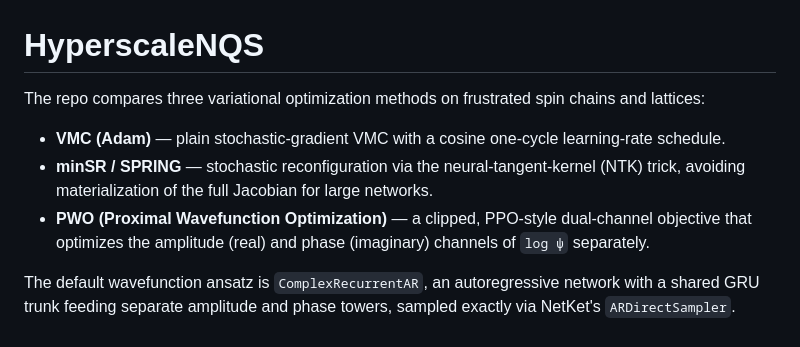
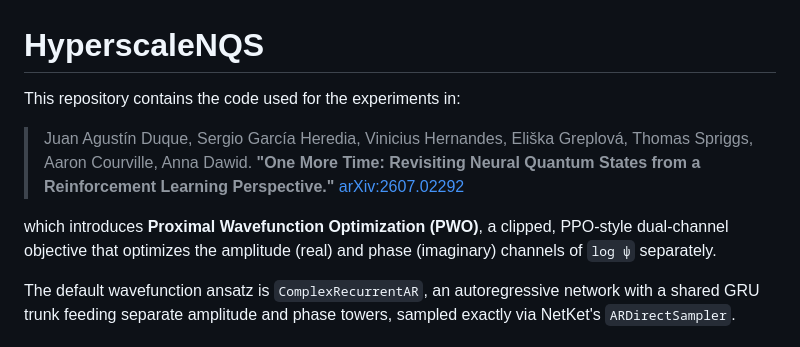
Before and after one commit to jduquevan/hyperscalenqs, a Markdown page: README.md, the part around the change. Rendered like a GitHub page.

```diff
--- a/README.md
+++ b/README.md
@@ -1,10 +1,10 @@
 # HyperscaleNQS
 
-The repo compares three variational optimization methods on frustrated spin chains and lattices:
+This repository contains the code used for the experiments in:
 
-- **VMC (Adam)** — plain stochastic-gradient VMC with a cosine one-cycle learning-rate schedule.
-- **minSR / SPRING** — stochastic reconfiguration via the neural-tangent-kernel (NTK) trick, avoiding materialization of the full Jacobian for large networks.
-- **PWO (Proximal Wavefunction Optimization)** — a clipped, PPO-style dual-channel objective that optimizes the amplitude (real) and phase (imaginary) channels of `log ψ` separately.
+> Juan Agustín Duque, Sergio García Heredia, Vinicius Hernandes, Eliška Greplová, Thomas Spriggs, Aaron Courville, Anna Dawid. **"One More Time: Revisiting Neural Quantum States from a Reinforcement Learning Perspective."** [arXiv:2607.02292](https://arxiv.org/abs/2607.02292)
+
+which introduces **Proximal Wavefunction Optimization (PWO)**, a clipped, PPO-style dual-channel objective that optimizes the amplitude (real) and phase (imaginary) channels of `log ψ` separately.
 
 The default wavefunction ansatz is `ComplexRecurrentAR`, an autoregressive network with a shared GRU trunk feeding separate amplitude and phase towers, sampled exactly via NetKet's `ARDirectSampler`.
 
```
